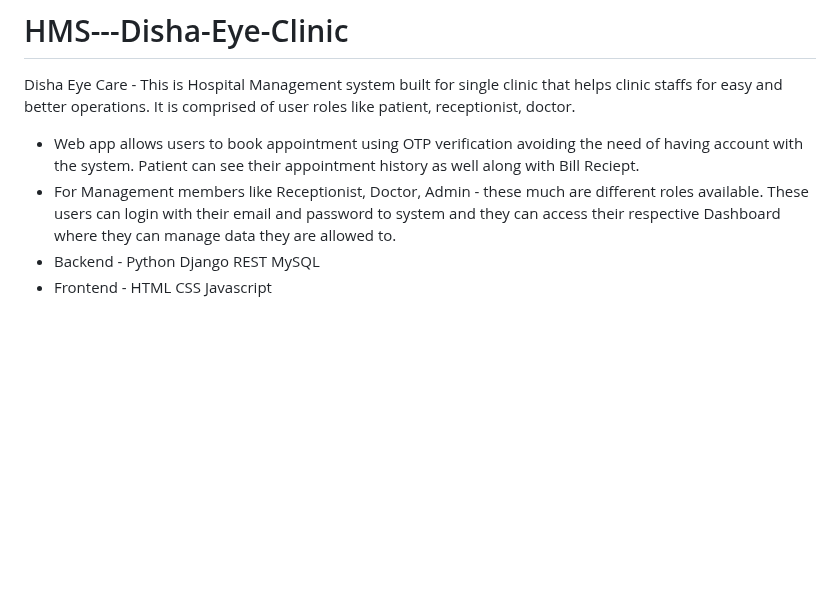
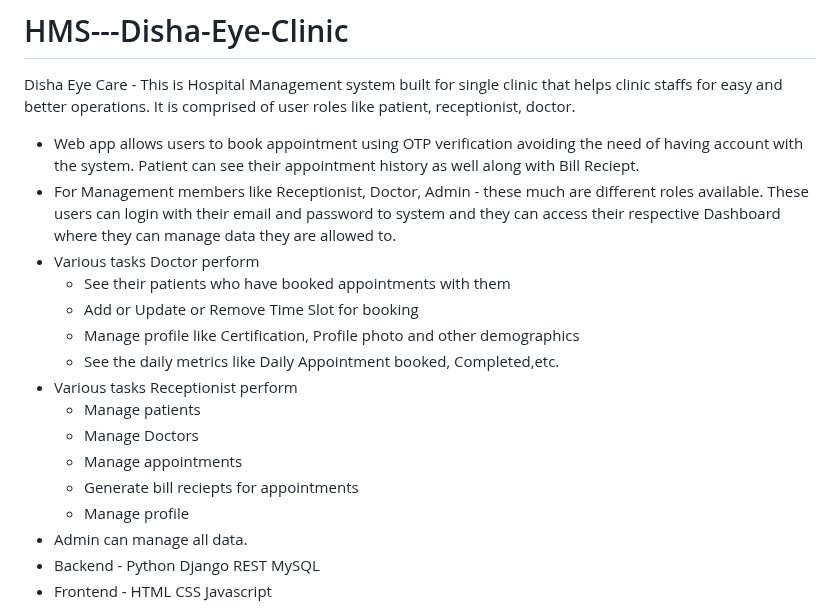
Before and after one commit to amolkhedekar26/HMS---Disha-Eye-Care, a Markdown page: README.md, the part around the change. GitHub-like rendering; blank space fills up the shorter version.

```diff
--- a/README.md
+++ b/README.md
@@ -2,6 +2,18 @@
 Disha Eye Care - This is Hospital Management system built for single clinic that helps clinic staffs for easy and better operations. It is comprised of user roles like patient, receptionist, doctor.
 * Web app allows users to book appointment using OTP verification avoiding the need of having account with the system. Patient can see their appointment history as well along with Bill Reciept.
 * For Management members like Receptionist, Doctor, Admin - these much are different roles available. These users can login with their email and password to system and they can access their respective Dashboard where they can manage data they are allowed to.
+* Various tasks Doctor perform
+  - See their patients who have booked appointments with them
+  - Add or Update or Remove Time Slot for booking
+  - Manage profile like Certification, Profile photo and other demographics
+  - See the daily metrics like Daily Appointment booked, Completed,etc.
+* Various tasks Receptionist perform
+  - Manage patients
+  - Manage Doctors
+  - Manage appointments
+  - Generate bill reciepts for appointments
+  - Manage profile
+* Admin can manage all data.
 * Backend - Python  Django REST  MySQL
 * Frontend - HTML CSS Javascript
 
```
